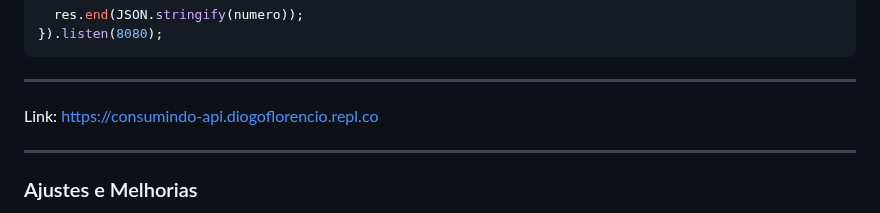
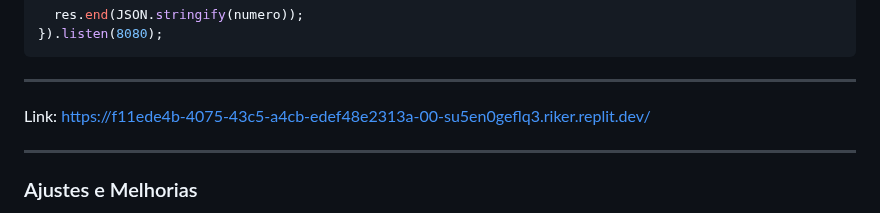
Before and after one commit to diogosflorencio/criacao-e-consumo-de-API, a Markdown page: README.md, the part around the change. Drawn GitHub-style.

```diff
--- a/README.md
+++ b/README.md
@@ -33,7 +33,7 @@ http.createServer(function(req, res){
 
 ---
 
-Link: https://consumindo-api.diogoflorencio.repl.co
+Link: https://f11ede4b-4075-43c5-a4cb-edef48e2313a-00-su5en0geflq3.riker.replit.dev/
 
 ---
 
```
